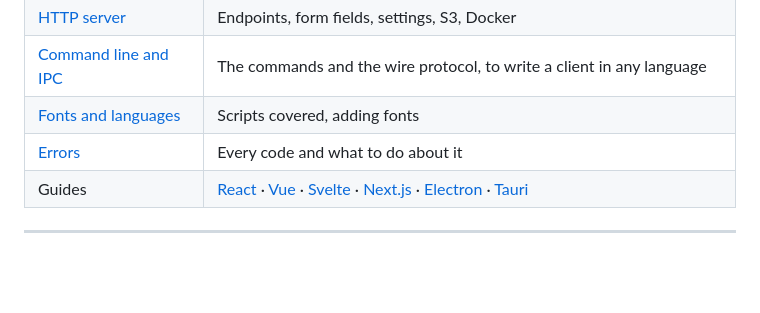
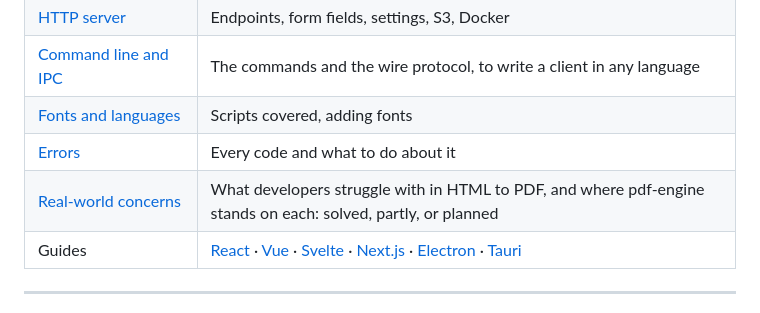
Before and after one commit to Lands-Horizon-Corp/pdf-engine, a Markdown page: README.md, the part around the change. GitHub-like rendering; blank space fills up the shorter version.

Commit message:
docs: real-world concerns (from a public developer discussion): what is solved, partly solved or planned, with the plan in order

```diff
--- a/README.md
+++ b/README.md
@@ -402,6 +402,7 @@ flowchart TD
 | [Command line and IPC](.public/docs/cli-and-ipc.md) | The commands and the wire protocol, to write a client in any language |
 | [Fonts and languages](.public/docs/fonts-and-languages.md) | Scripts covered, adding fonts |
 | [Errors](.public/docs/errors.md) | Every code and what to do about it |
+| [Real-world concerns](.public/docs/user-concerns.md) | What developers struggle with in HTML to PDF, and where pdf-engine stands on each: solved, partly, or planned |
 | Guides | [React](.public/docs/sample-react.md) · [Vue](.public/docs/sample-vue.md) · [Svelte](.public/docs/sample-svelte.md) · [Next.js](.public/docs/sample-nextjs.md) · [Electron](.public/docs/sample-electron.md) · [Tauri](.public/docs/sample-tauri.md) |
 
 ---
```
Also changed, not shown: .public/docs/README.md (+1 -0 lines), .public/docs/user-concerns.md (added, +145 -0 lines).
